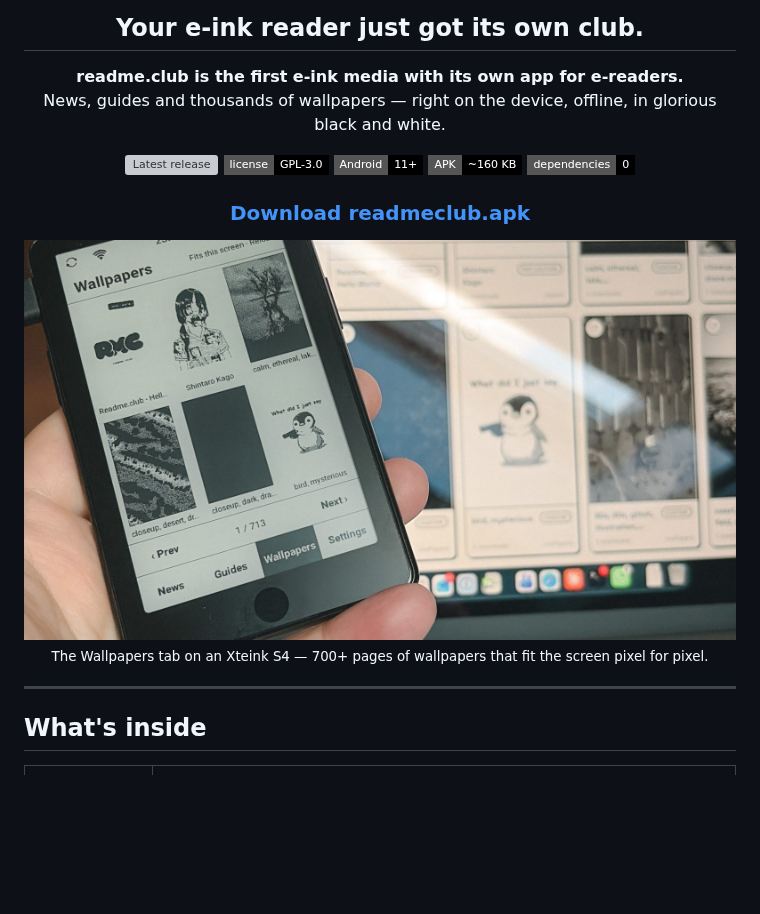
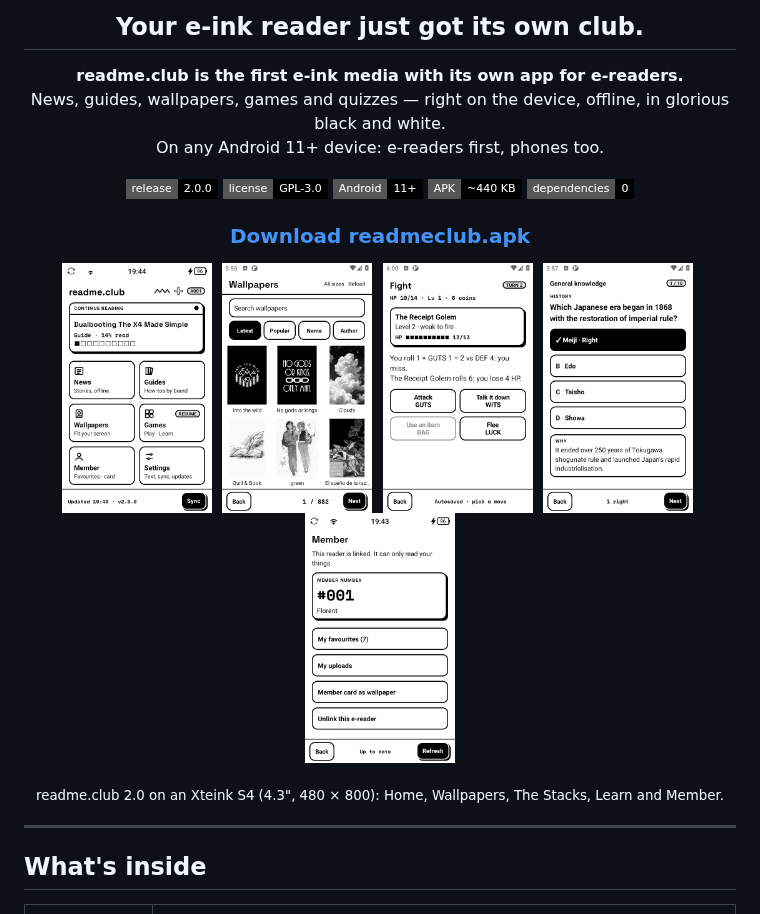
Before and after one commit to kxrz/readmeclub-android11, a Markdown page: README.md, the part around the change. Rendered like a GitHub page; pictures changed too: docs/assets/screens/home.png (added), docs/assets/screens/member.png (added), docs/assets/screens/quiz.png (added); badges without logos; blank space fills up the shorter version; grey boxes are pictures that could not be loaded.

Commit message:
README: 2.0 screens on the S4, badges that always show
The release badge was dynamic (shields.io's GitHub release API) and did not display; it is
now static like the others and updated at each release (docs/RELEASE.md, step 4). The APK
size badge reads ~440 KB. Five screens of 2.0 on an S4 replace the 1.x photo.

Co-Authored-By: Claude Opus 5.5 <noreply@anthropic.com>
Claude-Session: https://claude.ai/code/session_01NahMdMMN1bA7BfPHUw7nqh

```diff
--- a/README.md
+++ b/README.md
@@ -8,19 +8,24 @@
 ## Your e-ink reader just got its own club.
 
 **readme.club is the first e-ink media with its own app for e-readers.**<br>
-News, guides and thousands of wallpapers — right on the device, offline, in glorious black and white.
+News, guides, wallpapers, games and quizzes — right on the device, offline, in glorious black and white.<br>
+On any Android 11+ device: e-readers first, phones too.
 
-[![Latest release](https://img.shields.io/github/v/release/kxrz/readmeclub-android11?style=flat-square&label=release&color=000000)](../../releases/latest)
+[![Release 2.0.0](https://img.shields.io/badge/release-2.0.0-000000?style=flat-square)](../../releases/latest)
 [![License: GPL-3.0](https://img.shields.io/badge/license-GPL--3.0-000000?style=flat-square)](LICENSE)
 ![Android 11+](https://img.shields.io/badge/Android-11%2B-000000?style=flat-square)
-![APK size](https://img.shields.io/badge/APK-~160%20KB-000000?style=flat-square)
+![APK size](https://img.shields.io/badge/APK-~440%20KB-000000?style=flat-square)
 ![Dependencies](https://img.shields.io/badge/dependencies-0-000000?style=flat-square)
 
 ### [Download readmeclub.apk](../../releases/latest/download/readmeclub.apk)
 
-<img src="docs/assets/hero.jpg" alt="The readme.club app on an Xteink S4, showing the wallpapers that fit its screen" width="760">
+<img src="docs/assets/screens/home.png" alt="Home: Continue reading and six sections" width="150">&nbsp;
+<img src="docs/assets/screens/wallpapers.png" alt="Wallpapers that fit the screen" width="150">&nbsp;
+<img src="docs/assets/screens/stacks.png" alt="A fight in The Stacks" width="150">&nbsp;
+<img src="docs/assets/screens/quiz.png" alt="A quiz answer, with why" width="150">&nbsp;
+<img src="docs/assets/screens/member.png" alt="The Member screen, linked to an account" width="150">
 
-<sub>The Wallpapers tab on an Xteink S4 — 700+ pages of wallpapers that fit the screen pixel for pixel.</sub>
+<sub>readme.club 2.0 on an Xteink S4 (4.3", 480 × 800): Home, Wallpapers, The Stacks, Learn and Member.</sub>
 
 </div>
 
```
Also changed, not shown: CHANGELOG.md (+1 -0 lines), docs/RELEASE.md (+7 -1 lines).
